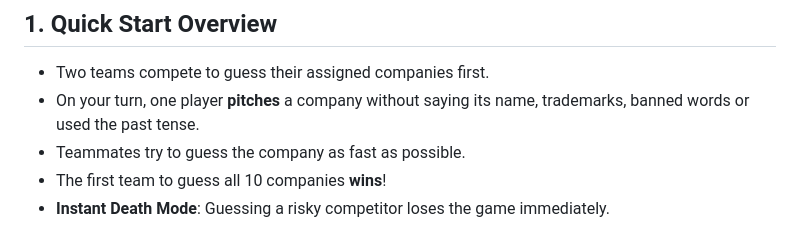
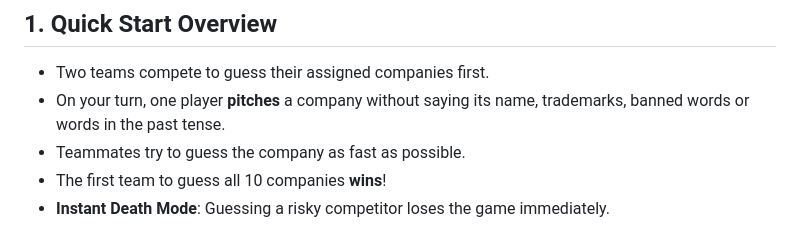
Before and after one commit to day50-dev/Pitchanary, a Markdown page: readme.md, the part around the change. GitHub-like rendering.

```diff
--- a/readme.md
+++ b/readme.md
@@ -5,7 +5,7 @@
 ## 1. Quick Start Overview
 
 - Two teams compete to guess their assigned companies first.
-- On your turn, one player **pitches** a company without saying its name, trademarks, banned words or used the past tense.
+- On your turn, one player **pitches** a company without saying its name, trademarks, banned words or words in the past tense.
 - Teammates try to guess the company as fast as possible.
 - The first team to guess all 10 companies **wins**!
 - **Instant Death Mode**: Guessing a risky competitor loses the game immediately.
```
